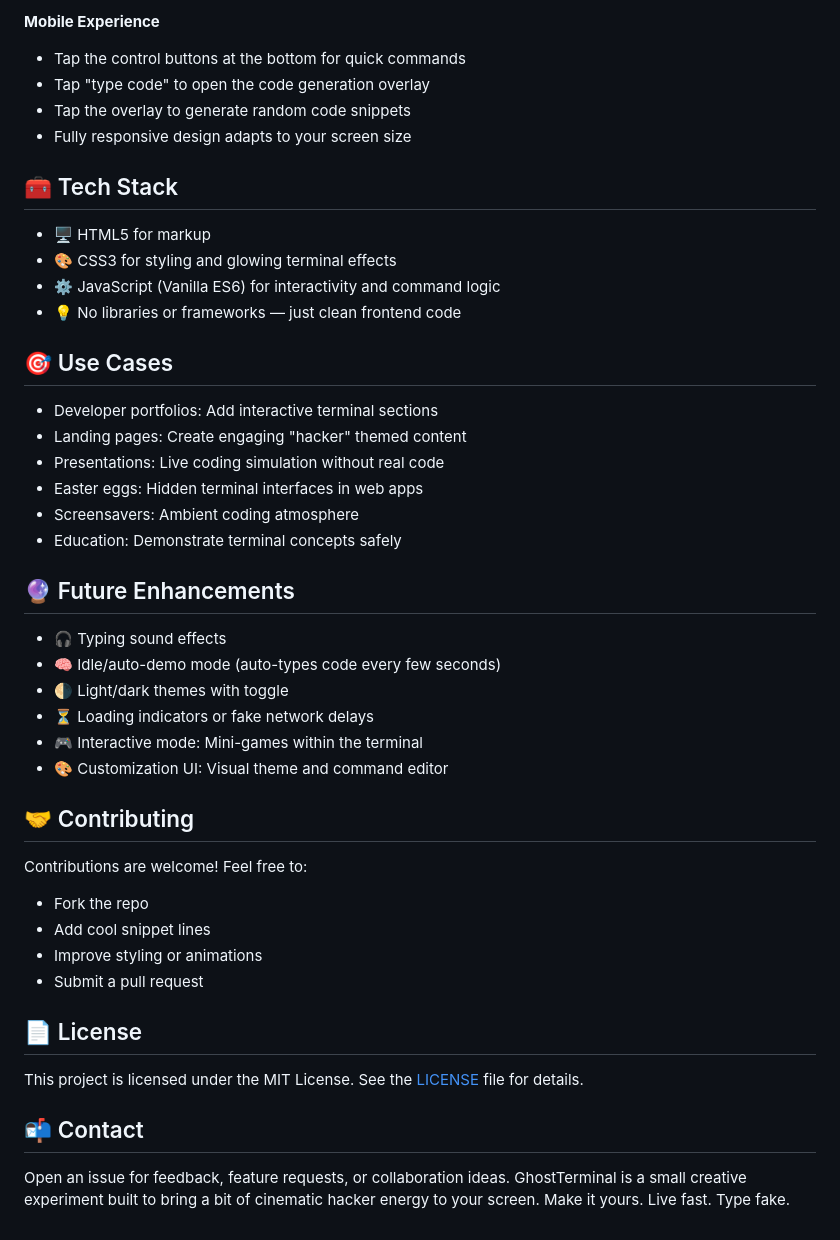
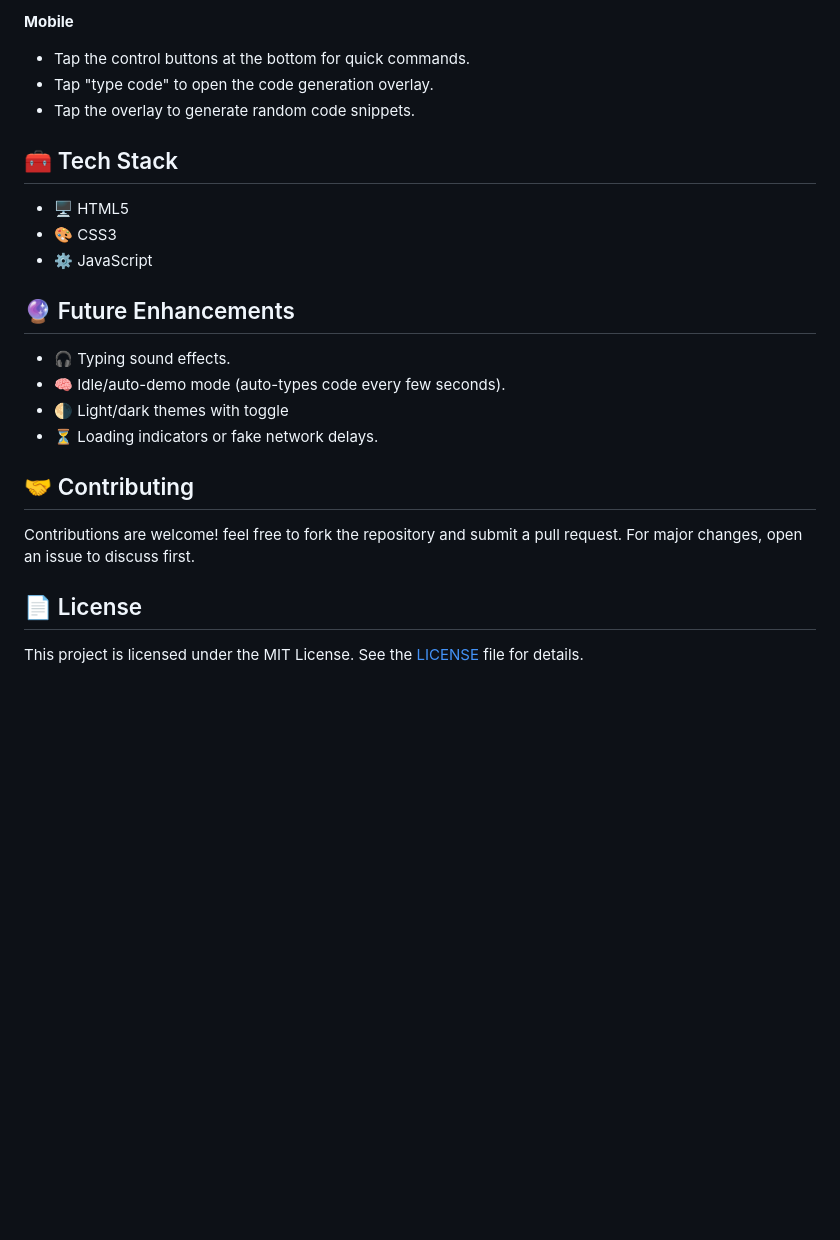
Before and after one commit to kayvour/ghost-terminal, a Markdown page: README.md, the part around the change printed below. Rendered like a GitHub page; blank space fills up the shorter version.

```diff
--- a/README.md
+++ b/README.md
@@ -87,42 +65,22 @@ ghostterminal/
 
-**Mobile Experience**
-- Tap the control buttons at the bottom for quick commands
-- Tap "type code" to open the code generation overlay
-- Tap the overlay to generate random code snippets
-- Fully responsive design adapts to your screen size
+**Mobile**
+- Tap the control buttons at the bottom for quick commands.
+- Tap "type code" to open the code generation overlay.
+- Tap the overlay to generate random code snippets.
 
 ## 🧰 Tech Stack
-- 🖥️ HTML5 for markup
-- 🎨 CSS3 for styling and glowing terminal effects
-- ⚙️ JavaScript (Vanilla ES6) for interactivity and command logic
-- 💡 No libraries or frameworks — just clean frontend code
-
-## 🎯 Use Cases
-- Developer portfolios: Add interactive terminal sections
-- Landing pages: Create engaging "hacker" themed content
-- Presentations: Live coding simulation without real code
-- Easter eggs: Hidden terminal interfaces in web apps
-- Screensavers: Ambient coding atmosphere
-- Education: Demonstrate terminal concepts safely
+- 🖥️ HTML5
+- 🎨 CSS3
+- ⚙️ JavaScript
 
 ## 🔮 Future Enhancements
-- 🎧 Typing sound effects
-- 🧠 Idle/auto-demo mode (auto-types code every few seconds)
+- 🎧 Typing sound effects.
+- 🧠 Idle/auto-demo mode (auto-types code every few seconds).
 - 🌗 Light/dark themes with toggle
-- ⏳ Loading indicators or fake network delays
-- 🎮 Interactive mode: Mini-games within the terminal
-- 🎨 Customization UI: Visual theme and command editor
+- ⏳ Loading indicators or fake network delays.
 
 ## 🤝 Contributing
-Contributions are welcome! Feel free to:
-- Fork the repo
-- Add cool snippet lines
-- Improve styling or animations
-- Submit a pull request
+Contributions are welcome! feel free to fork the repository and submit a pull request. For major changes, open an issue to discuss first.
 
 ## 📄 License
 This project is licensed under the MIT License. See the [LICENSE](https://github.com/kayvour/ghost-terminal/blob/main/LICENSE) file for details.
-
-## 📬 Contact
-Open an issue for feedback, feature requests, or collaboration ideas.
-GhostTerminal is a small creative experiment built to bring a bit of cinematic hacker energy to your screen. Make it yours. Live fast. Type fake.
```
Also changed, not shown: other parts of README.md (+29 -51 lines).
